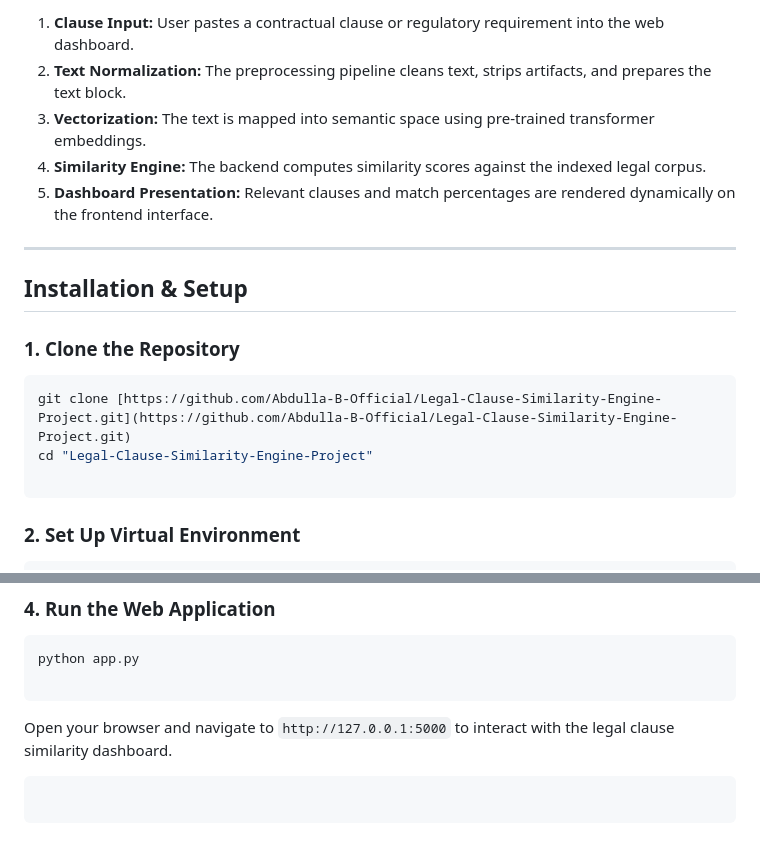
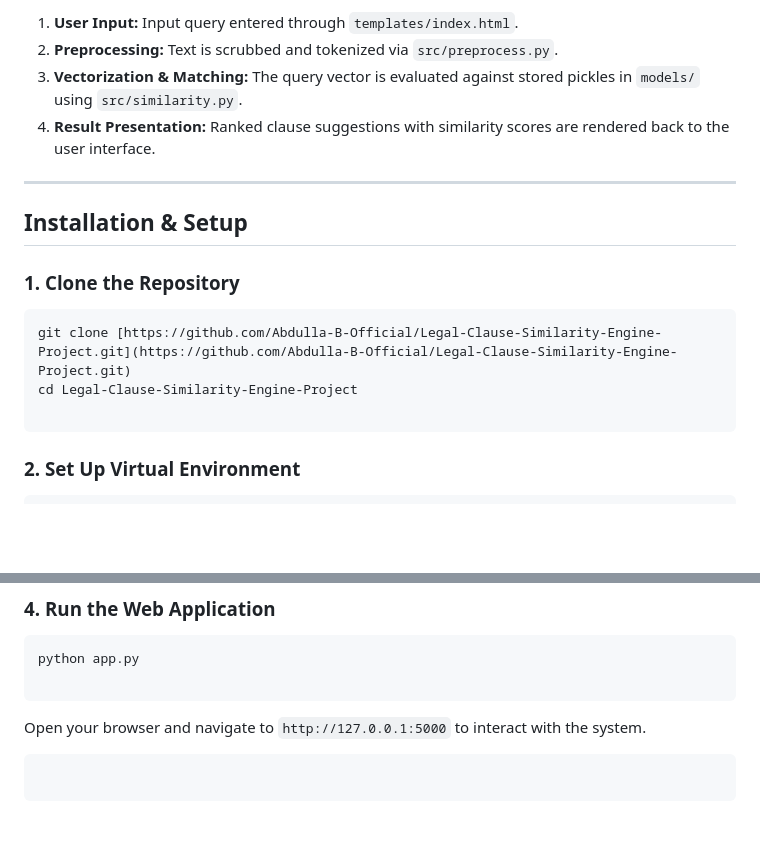
Before and after one commit to Abdulla-B-Official/Legal-Clause-Similarity-Engine-Project, a Markdown page: README.md, 2 parts joined by grey strips. Rendered like a GitHub page; blank space fills up the shorter version.

````diff
--- a/README.md
+++ b/README.md
@@ -74,9 +61,8 @@ $$\text{Legal Clause Input} \longrightarrow \text{Text Normalization} \longright
 
-1. **Clause Input:** User pastes a contractual clause or regulatory requirement into the web dashboard.
-2. **Text Normalization:** The preprocessing pipeline cleans text, strips artifacts, and prepares the text block.
-3. **Vectorization:** The text is mapped into semantic space using pre-trained transformer embeddings.
-4. **Similarity Engine:** The backend computes similarity scores against the indexed legal corpus.
-5. **Dashboard Presentation:** Relevant clauses and match percentages are rendered dynamically on the frontend interface.
+1. **User Input:** Input query entered through `templates/index.html`.
+2. **Preprocessing:** Text is scrubbed and tokenized via `src/preprocess.py`.
+3. **Vectorization & Matching:** The query vector is evaluated against stored pickles in `models/` using `src/similarity.py`.
+4. **Result Presentation:** Ranked clause suggestions with similarity scores are rendered back to the user interface.
 
 ---
 
@@ -86,7 +72,7 @@ $$\text{Legal Clause Input} \longrightarrow \text{Text Normalization} \longright
 
 ```bash
 git clone [https://github.com/Abdulla-B-Official/Legal-Clause-Similarity-Engine-Project.git](https://github.com/Abdulla-B-Official/Legal-Clause-Similarity-Engine-Project.git)
-cd "Legal-Clause-Similarity-Engine-Project"
+cd Legal-Clause-Similarity-Engine-Project
 
 ```
 
@@ -115,7 +101,7 @@ python app.py
 
 ```
 
-Open your browser and navigate to `http://127.0.0.1:5000` to interact with the legal clause similarity dashboard.
+Open your browser and navigate to `http://127.0.0.1:5000` to interact with the system.
 
 ```
 
````
Also changed, not shown: other parts of README.md (+30 -43 lines).
